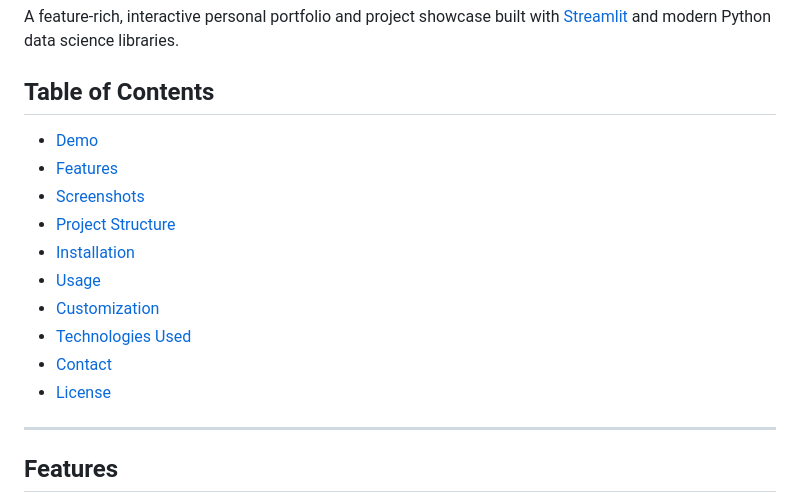
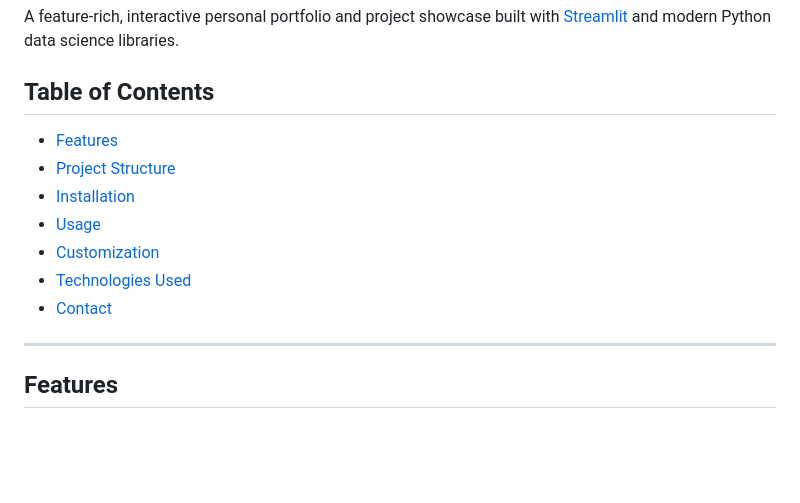
Before and after one commit to saksham3232/streamlit-portfolio, a Markdown page: README.md, the part around the change. Drawn GitHub-style; blank space fills up the shorter version.

```diff
--- a/README.md
+++ b/README.md
@@ -4,16 +4,13 @@ A feature-rich, interactive personal portfolio and project showcase built with [
 
 ## Table of Contents
 
-- [Demo](#demo)
 - [Features](#features)
-- [Screenshots](#screenshots)
 - [Project Structure](#project-structure)
 - [Installation](#installation)
 - [Usage](#usage)
 - [Customization](#customization)
 - [Technologies Used](#technologies-used)
 - [Contact](#contact)
-- [License](#license)
 
 ---
 
```
